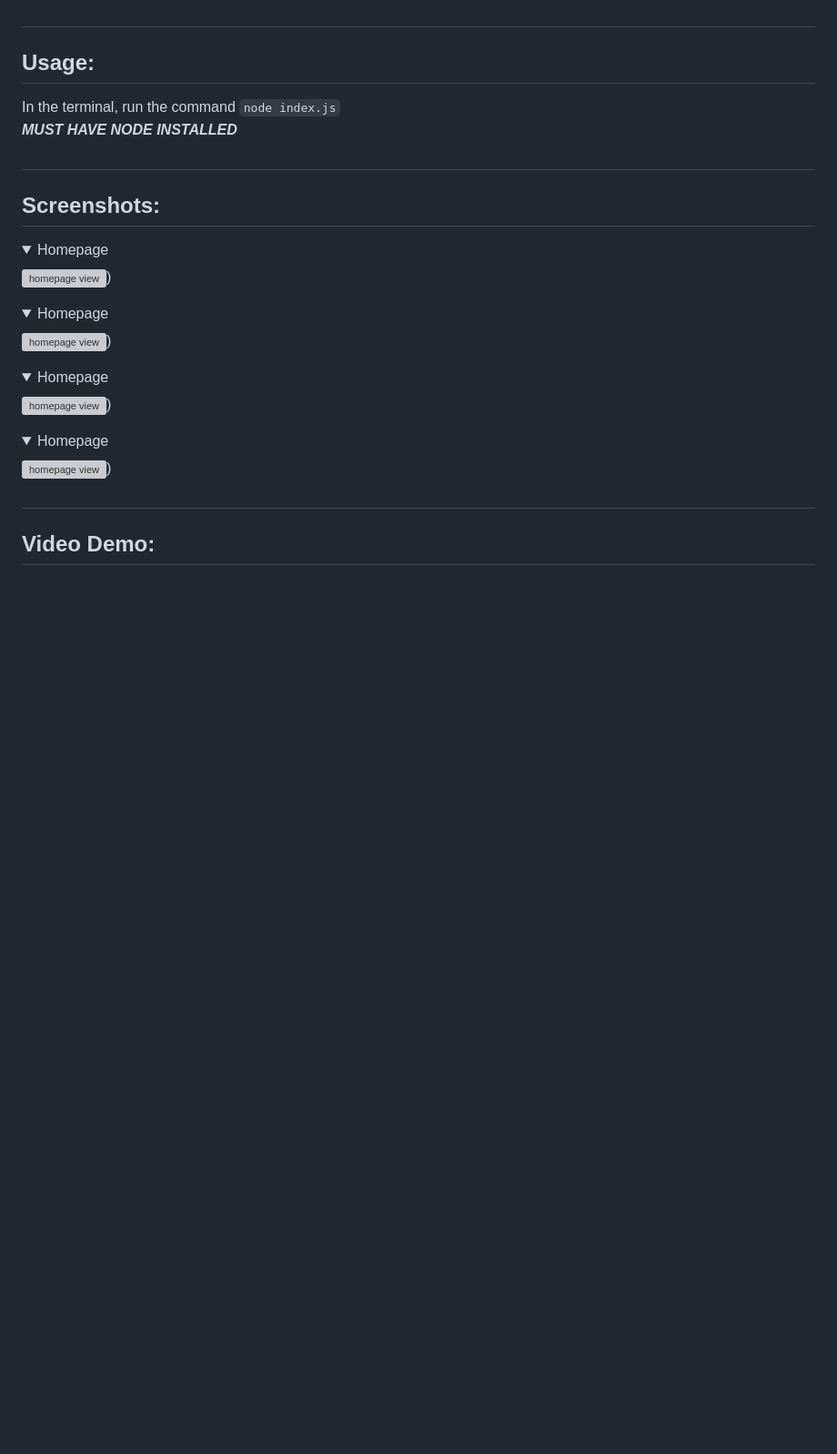
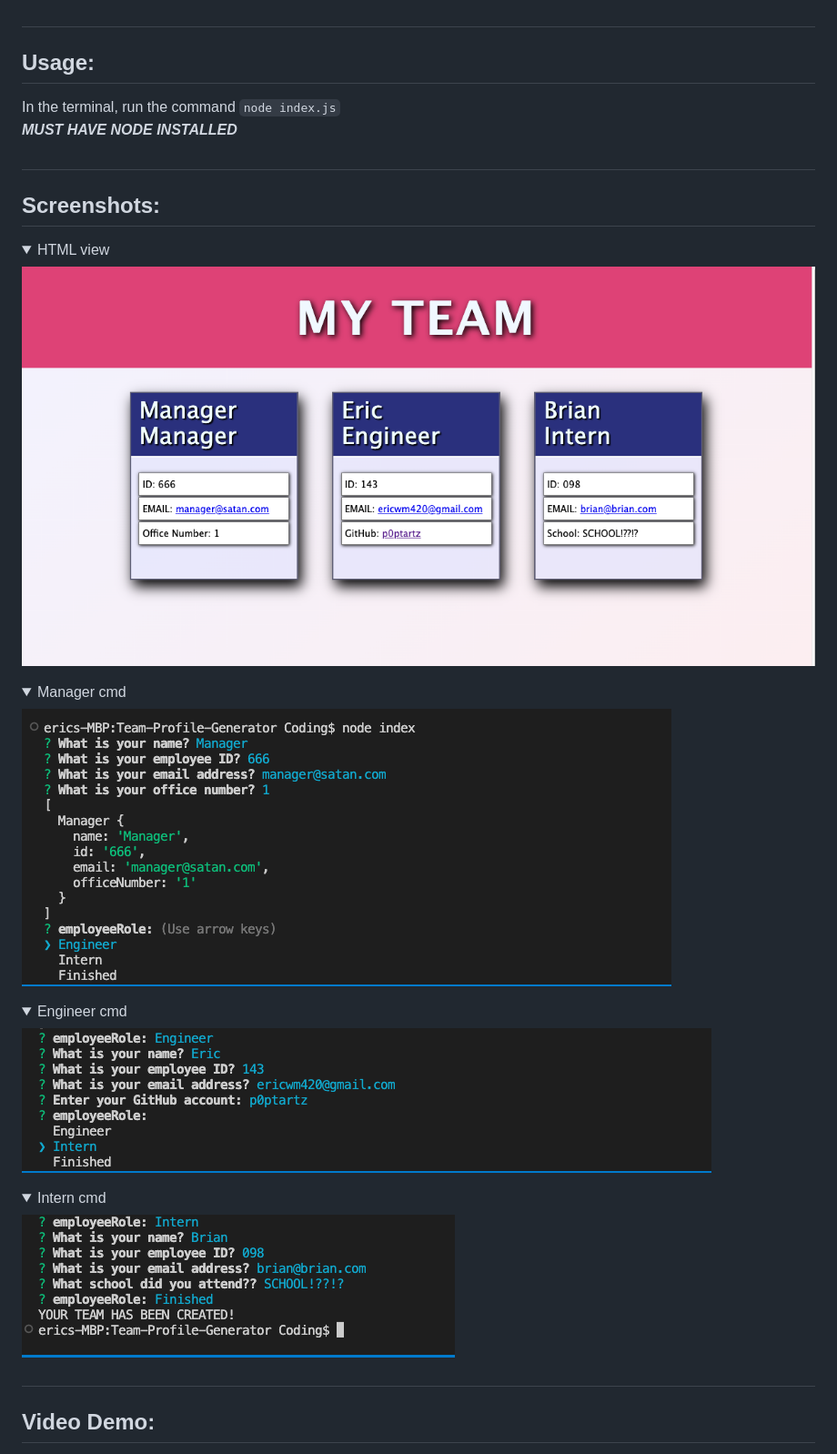
Before and after one commit to p0ptartz/Team-Profile-Generator, a Markdown page: README.md, the part around the change printed below. Shown: that part at 91% size. Drawn GitHub-style; pictures changed too: img/HTML.png (added), img/engineer.png (added), img/intern.png (added); folded sections open; blank space fills up the shorter version; grey boxes are pictures that could not be loaded.

Commit message:
added screenshots and video to README

```diff
--- a/README.md
+++ b/README.md
@@ -13,27 +13,27 @@
 #
 ## Screenshots:
 <details>
-<summary>Homepage</summary>
+<summary>HTML view</summary>
 
-![homepage view](screenshots/homepage.png))
+![html view](img/HTML.png)
 </details>
 
 <details>
-<summary>Homepage</summary>
+<summary>Manager cmd</summary>
 
-![homepage view](screenshots/homepage.png))
+![manager cmd line](img/manager.png)
 </details>
 
 <details>
-<summary>Homepage</summary>
+<summary>Engineer cmd</summary>
 
-![homepage view](screenshots/homepage.png))
+![cmd line](img/engineer.png)
 </details>
 
 <details>
-<summary>Homepage</summary>
+<summary>Intern cmd</summary>
 
-![homepage view](screenshots/homepage.png))
+![cmd line](img/intern.png)
 </details>
 
 #
```
Also changed, not shown: other parts of README.md (+1 -1 lines).
